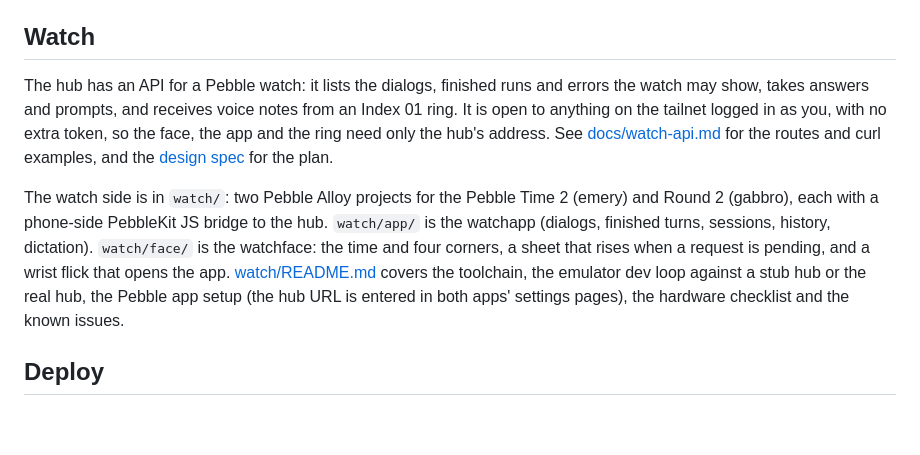
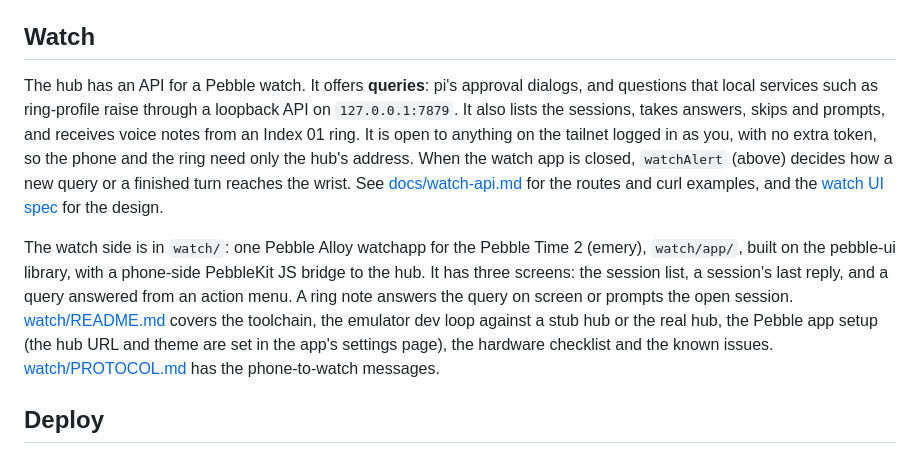
Before and after one commit to thats-it-dev/pi-web, a Markdown page: README.md, the part around the change. GitHub-like rendering; blank space fills up the shorter version.

```diff
--- a/README.md
+++ b/README.md
@@ -106,9 +106,9 @@ The hub keeps its push keys in `~/.config/pi-web/vapid.json` and the subscribed
 
 ## Watch
 
-The hub has an API for a Pebble watch: it lists the dialogs, finished runs and errors the watch may show, takes answers and prompts, and receives voice notes from an Index 01 ring. It is open to anything on the tailnet logged in as you, with no extra token, so the face, the app and the ring need only the hub's address. See [docs/watch-api.md](docs/watch-api.md) for the routes and curl examples, and the [design spec](docs/superpowers/specs/2026-10-16-pebble-watch-design.md) for the plan.
+The hub has an API for a Pebble watch. It offers **queries**: pi's approval dialogs, and questions that local services such as ring-profile raise through a loopback API on `127.0.0.1:7879`. It also lists the sessions, takes answers, skips and prompts, and receives voice notes from an Index 01 ring. It is open to anything on the tailnet logged in as you, with no extra token, so the phone and the ring need only the hub's address. When the watch app is closed, `watchAlert` (above) decides how a new query or a finished turn reaches the wrist. See [docs/watch-api.md](docs/watch-api.md) for the routes and curl examples, and the [watch UI spec](docs/superpowers/specs/2026-10-27-watch-ui-design.md) for the design.
 
-The watch side is in `watch/`: two Pebble Alloy projects for the Pebble Time 2 (emery) and Round 2 (gabbro), each with a phone-side PebbleKit JS bridge to the hub. `watch/app/` is the watchapp (dialogs, finished turns, sessions, history, dictation). `watch/face/` is the watchface: the time and four corners, a sheet that rises when a request is pending, and a wrist flick that opens the app. [watch/README.md](watch/README.md) covers the toolchain, the emulator dev loop against a stub hub or the real hub, the Pebble app setup (the hub URL is entered in both apps' settings pages), the hardware checklist and the known issues.
+The watch side is in `watch/`: one Pebble Alloy watchapp for the Pebble Time 2 (emery), `watch/app/`, built on the pebble-ui library, with a phone-side PebbleKit JS bridge to the hub. It has three screens: the session list, a session's last reply, and a query answered from an action menu. A ring note answers the query on screen or prompts the open session. [watch/README.md](watch/README.md) covers the toolchain, the emulator dev loop against a stub hub or the real hub, the Pebble app setup (the hub URL and theme are set in the app's settings page), the hardware checklist and the known issues. [watch/PROTOCOL.md](watch/PROTOCOL.md) has the phone-to-watch messages.
 
 ## Deploy
 
```
Also changed, not shown: docs/watch-api.md (+105 -55 lines), 1 other file.
